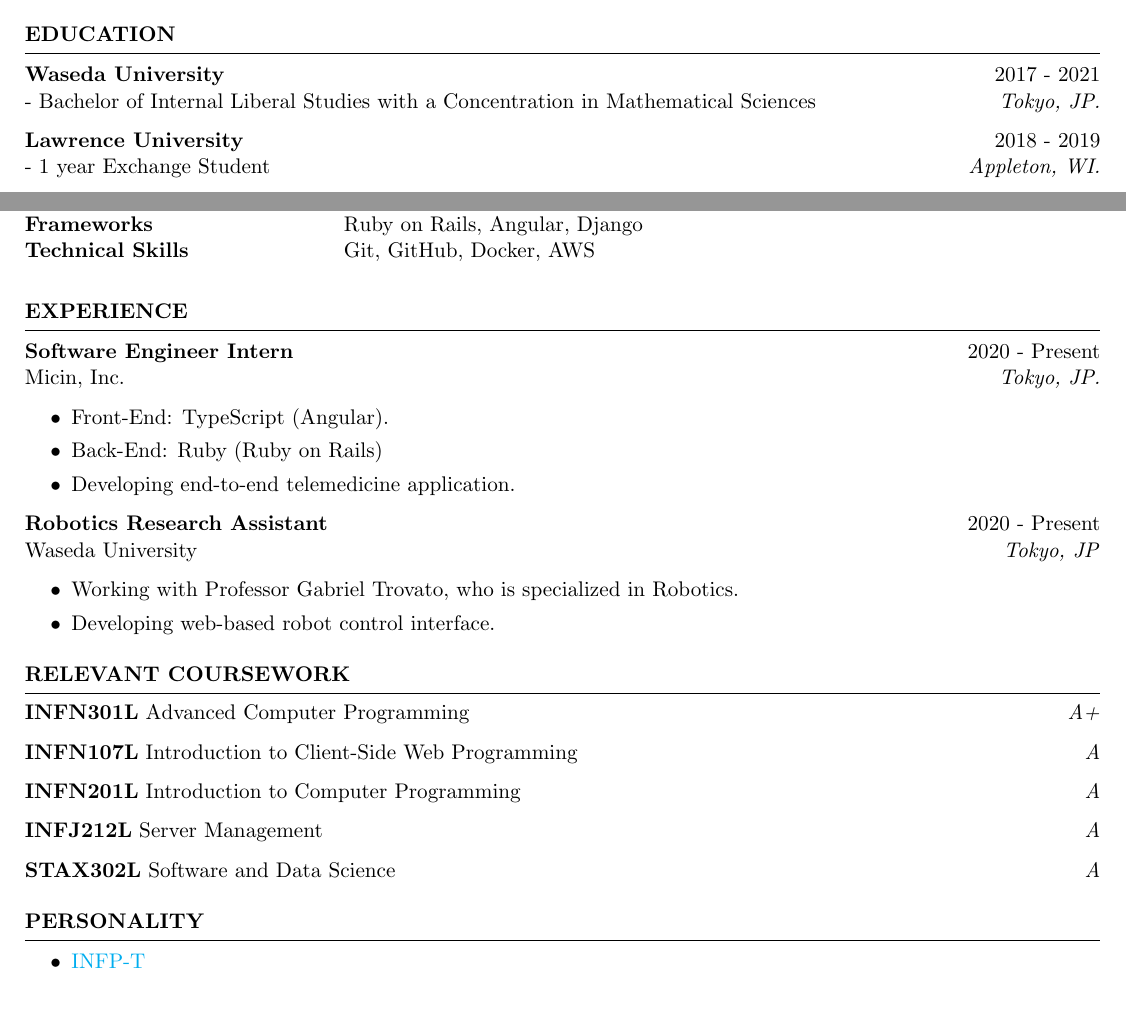
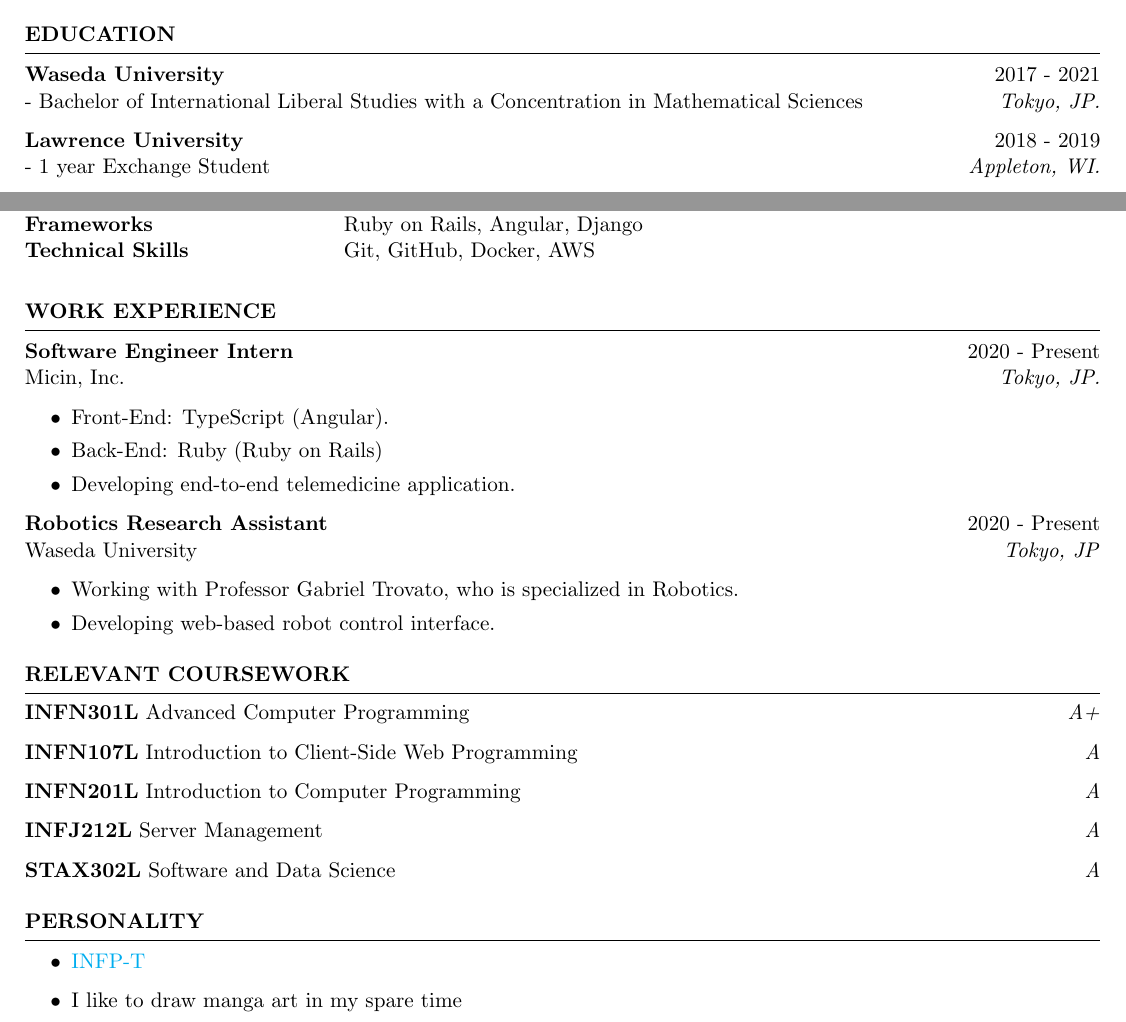
Before and after one commit to poteboy/resume, a LaTeX CV (cv_4.tex): two parts of the page, joined at a grey line, cut so that both start at the same text. The pictures show the PDF file keita_furuse_cv.pdf that the author committed with the source.

Commit message:
add hobby

```diff
--- a/cv_4.tex
+++ b/cv_4.tex
@@ -19,7 +19,7 @@
 \begin{rSection}{Education}
 
 {\bf  Waseda University }\hfill {2017 - 2021}\\
-- Bachelor of Internal Liberal Studies with a Concentration in Mathematical Sciences\hfill \textit{Tokyo, JP.}
+- Bachelor of International Liberal Studies with a Concentration in Mathematical Sciences\hfill \textit{Tokyo, JP.}
 
 {\bf  Lawrence University } \hfill {2018 - 2019}\\
 %Minor in Linguistics \smallskip \\
@@ -43,7 +43,7 @@ Technical Skills &  Git, GitHub, Docker, AWS\\
 \end{tabular}\\
 \end{rSection}
 
-\begin{rSection}{EXPERIENCE}
+\begin{rSection}{WORK EXPERIENCE}
 
 \textbf{Software Engineer Intern} \hfill 2020 - Present\\
 Micin, Inc. \hfill \textit{Tokyo, JP.}
@@ -90,7 +90,7 @@ Waseda University \hfill \textit{Tokyo, JP}
 %----------------------------------------------------------------------------------------
 \begin{rSection}{Personality}
 \begin{itemize}
-    \item \href{https://www.16personalities.com/infp-personality}{INFP-T}
+    \item \href{https://www.16personalities.com/infp-personality}{INFP-T}\item{I like to draw manga art in my spare time}
 \end{itemize}
 
 
```
Also changed, not shown: keita_furuse_cv.pdf.
